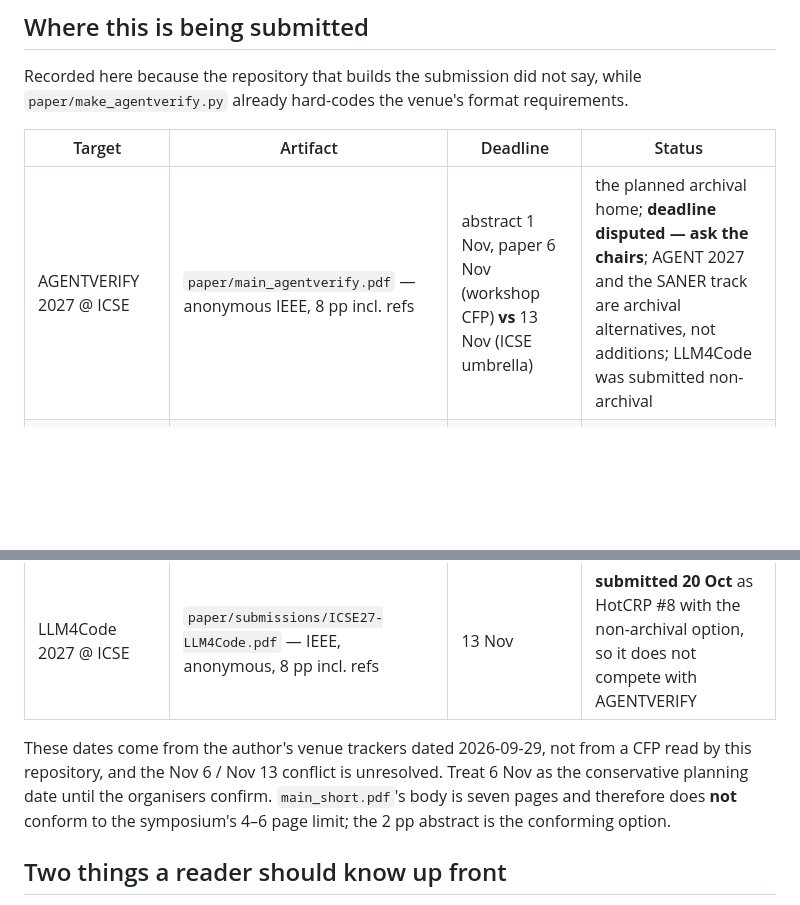
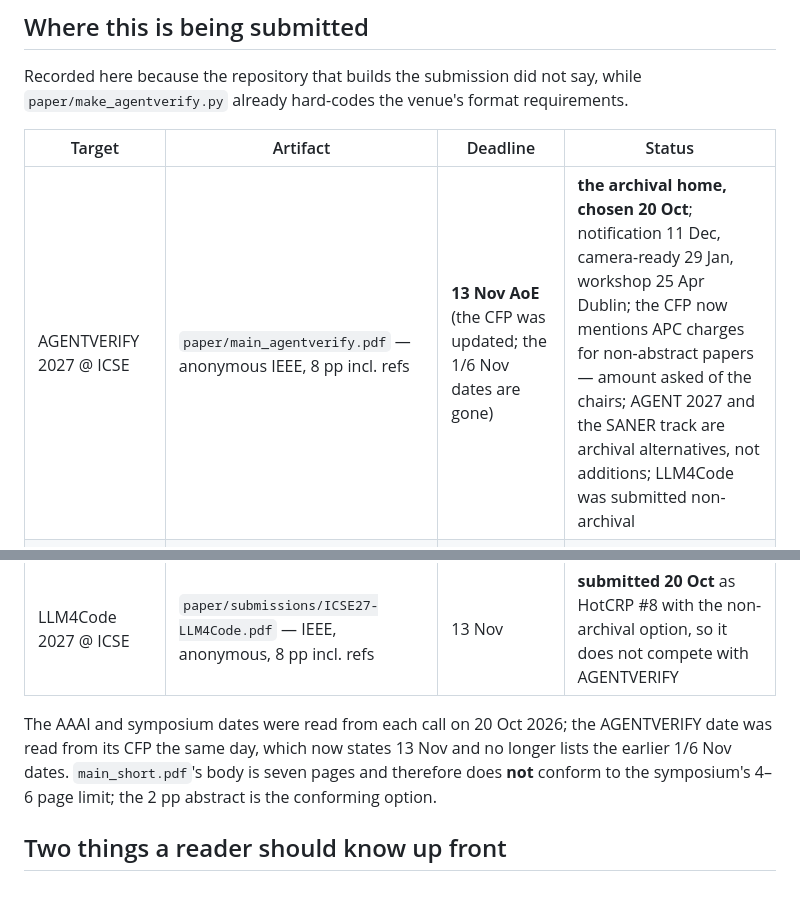
Before and after one commit to morantejr/silentfail-bench, a Markdown page: README.md, 2 parts joined by grey strips. Drawn GitHub-style; blank space fills up the shorter version.

Commit message:
README: AGENTVERIFY chosen as the archival home; its CFP now says 13 Nov and mentions APC charges
Co-Authored-By: Claude Fable 5.1 <noreply@anthropic.com>

```diff
--- a/README.md
+++ b/README.md
@@ -76,7 +76,7 @@ Recorded here because the repository that builds the submission did not say, whi
 
 | Target | Artifact | Deadline | Status |
 |---|---|---|---|
-| AGENTVERIFY 2027 @ ICSE | `paper/main_agentverify.pdf` — anonymous IEEE, 8 pp incl. refs | abstract 1 Nov, paper 6 Nov (workshop CFP) **vs** 13 Nov (ICSE umbrella) | the planned archival home; **deadline disputed — ask the chairs**; AGENT 2027 and the SANER track are archival alternatives, not additions; LLM4Code was submitted non-archival |
+| AGENTVERIFY 2027 @ ICSE | `paper/main_agentverify.pdf` — anonymous IEEE, 8 pp incl. refs | **13 Nov AoE** (the CFP was updated; the 1/6 Nov dates are gone) | **the archival home, chosen 20 Oct**; notification 11 Dec, camera-ready 29 Jan, workshop 25 Apr Dublin; the CFP now mentions APC charges for non-abstract papers — amount asked of the chairs; AGENT 2027 and the SANER track are archival alternatives, not additions; LLM4Code was submitted non-archival |
 | Agent Evaluation Science, Fall 2026 NYC | `paper/main_symposium.pdf` — 2 pp abstract on the AES template, named | registration 20 Oct, submission 25 Oct | **submitted 20 Oct** (OpenReview); non-archival; notification 5 Nov; requires attendance |
 | AAAI-27 Workshop on Agentic Software Engineering | `paper/submissions/AAAI27-AgenticSE.pdf` — AAAI kit, anonymous, long paper | 20 Nov | **submitted 20 Oct**; non-archival; notification 2 Dec |
 | AAAI-27 Deployable AI | `paper/submissions/AAAI27-DeployableAI.pdf` — AAAI kit, anonymous, long paper (7 pp) | 20 Nov | **submitted 20 Oct**; non-archival; notification 2 Dec |
@@ -84,9 +84,9 @@ Recorded here because the repository that builds the submission did not say, whi
 | AAAI-27 Trust4RSI-Agent (Trustworthy Evolution of AI Agents) | `paper/submissions/AAAI27-TrustworthyAgentEvolution.pdf` — AAAI kit, anonymous | 20 Nov | **submitted 20 Oct**; archival status not stated in the call — confirm with the organisers; notification 2 Dec |
 | LLM4Code 2027 @ ICSE | `paper/submissions/ICSE27-LLM4Code.pdf` — IEEE, anonymous, 8 pp incl. refs | 13 Nov | **submitted 20 Oct** as HotCRP #8 with the non-archival option, so it does not compete with AGENTVERIFY |
 
-These dates come from the author's venue trackers dated 2026-09-29, not from a CFP
-read by this repository, and the Nov 6 / Nov 13 conflict is unresolved. Treat 6 Nov as
-the conservative planning date until the organisers confirm. `main_short.pdf`'s body is
+The AAAI and symposium dates were read from each call on 20 Oct 2026; the AGENTVERIFY
+date was read from its CFP the same day, which now states 13 Nov and no longer lists the
+earlier 1/6 Nov dates. `main_short.pdf`'s body is
 seven pages and therefore does **not** conform to the symposium's 4–6 page limit; the
 2 pp abstract is the conforming option.
 
```
